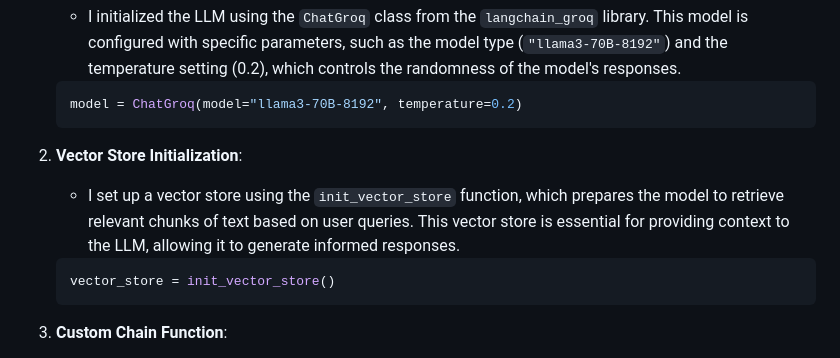
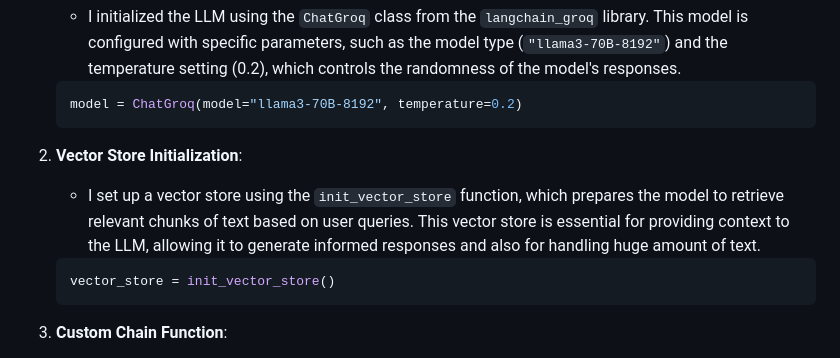
Before and after one commit to xpadyal/LLM_assignment, a Markdown page: readme.md, the part around the change. Rendered like a GitHub page.

````diff
--- a/readme.md
+++ b/readme.md
@@ -194,7 +194,7 @@ In my implementation of the Large Language Model (LLM) within the DeepScribe Cha
    ```
 
 2. **Vector Store Initialization**:
-   - I set up a vector store using the `init_vector_store` function, which prepares the model to retrieve relevant chunks of text based on user queries. This vector store is essential for providing context to the LLM, allowing it to generate informed responses.
+   - I set up a vector store using the `init_vector_store` function, which prepares the model to retrieve relevant chunks of text based on user queries. This vector store is essential for providing context to the LLM, allowing it to generate informed responses and also for handling huge amount of text.
    ```python
    vector_store = init_vector_store()
    ```
````
